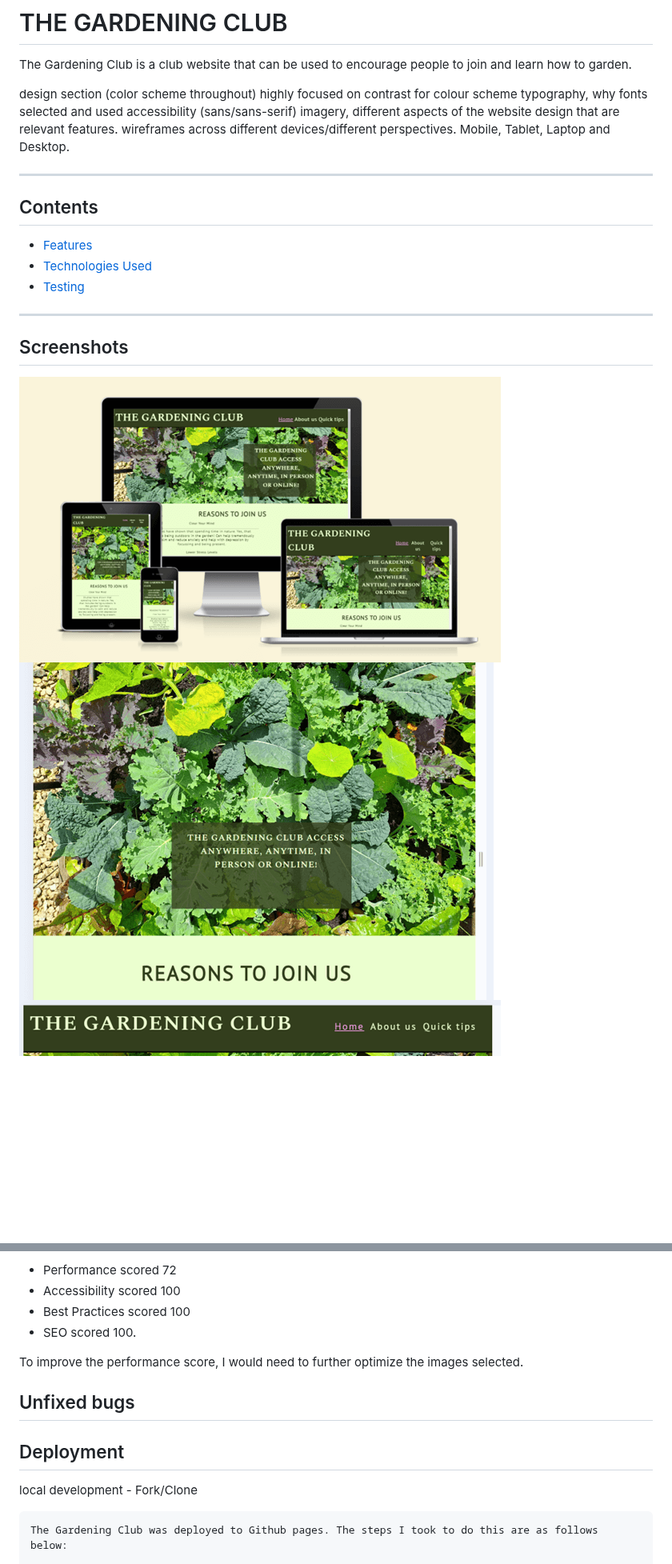
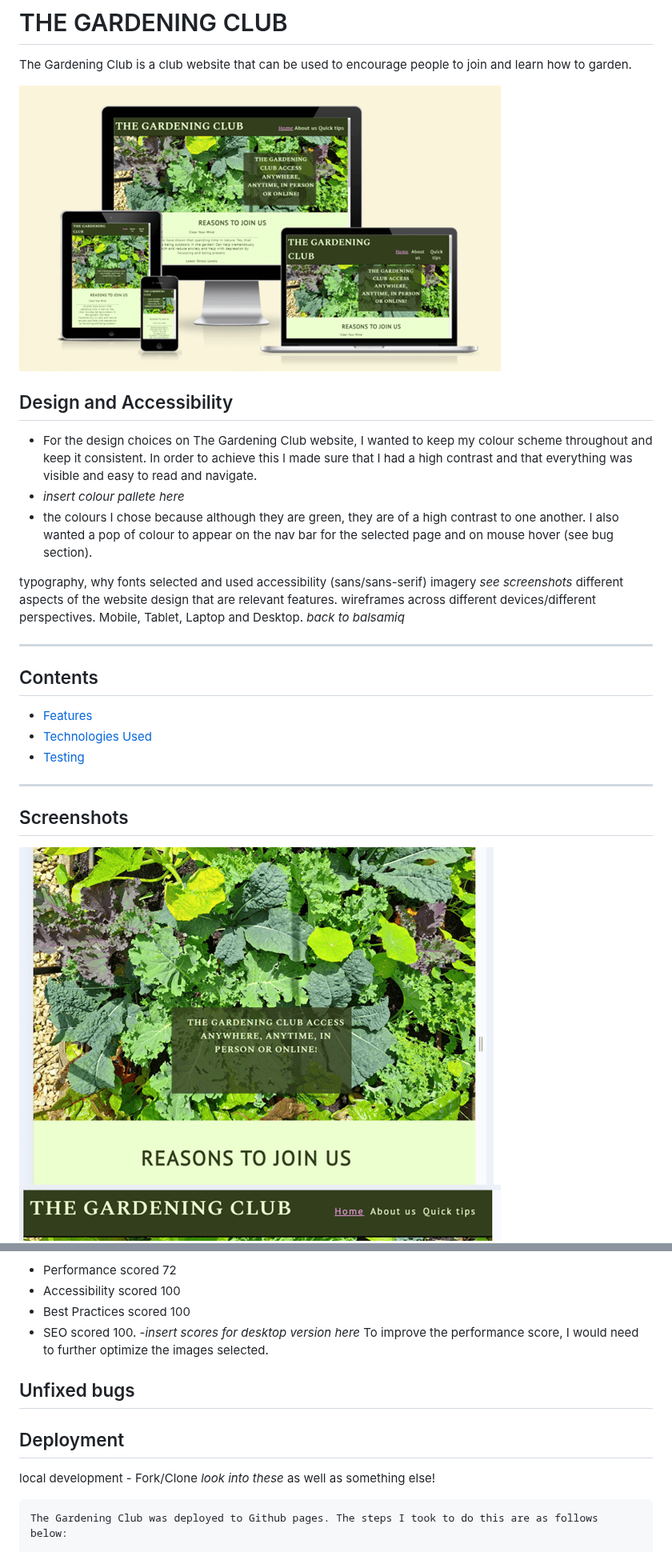
Before and after one commit to BeeBeeBethC/The-Gardening-Club, a Markdown page: README.md, 2 parts joined by grey strips. Shown at 80% size. Rendered like a GitHub page; blank space fills up the shorter version.

Commit message:
"pointers added and committed to save current changes"

```diff
--- a/README.md
+++ b/README.md
@@ -2,10 +2,17 @@
 
 The Gardening Club is a club website that can be used to encourage people to join and learn how to garden.
 
-design section (color scheme throughout) highly focused on contrast for colour scheme
+![responsive design of webpages across devices](documentation/responsive-image.png)
+
+## Design and Accessibility
+- For the design choices on The Gardening Club website, I wanted to keep my colour scheme throughout and keep it consistent. In order to achieve this I made sure that I had a high contrast and that everything was visible and easy to read and navigate.
+- *insert colour pallete here*
+- the colours I chose because although they are green, they are of a high contrast to one another. I also wanted a pop of colour to appear on the nav bar for the selected page and on mouse hover (see bug section).
+
+
 typography, why fonts selected and used accessibility (sans/sans-serif)
-imagery, different aspects of the website design that are relevant features.
-wireframes across different devices/different perspectives. Mobile, Tablet, Laptop and Desktop.
+imagery *see screenshots* different aspects of the website design that are relevant features.
+wireframes across different devices/different perspectives. Mobile, Tablet, Laptop and Desktop. *back to balsamiq*
 
 - - -
 
@@ -19,8 +26,8 @@ wireframes across different devices/different perspectives. Mobile, Tablet, Lapt
 - - -
 ## Screenshots
 
-![responsive design of webpages across devices](documentation/responsive-image.png)
-![picture of lettuce bed with kale, chard](documentation/hero-image.png)
+
+![picture of salad bed with kale, chard, squash and accompanying nasturtium](documentation/hero-image.png)
 ![nav bar with club logo included](documentation/nav-bar.png)
 ![screenshot of about us page](documentation/about-us-page.png)
 ![screenshot of footer](documentation/footer.png)
@@ -78,14 +85,15 @@ for portfolio project one, the main focus was accessibility. The lighthouse scor
 - Accessibility scored 100
 - Best Practices scored 100
 - SEO scored 100.
-
+-*insert scores for desktop version here*
 To improve the performance score, I would need to further optimize the images selected.
 
 ## Unfixed bugs
 
 ## Deployment
 
-local development - Fork/Clone
+local development - Fork/Clone *look into these*
+as well as something else!
 
     The Gardening Club was deployed to Github pages. The steps I took to do this are as follows below:
 
```
Also changed, not shown: other parts of README.md (+0 -6 lines).
